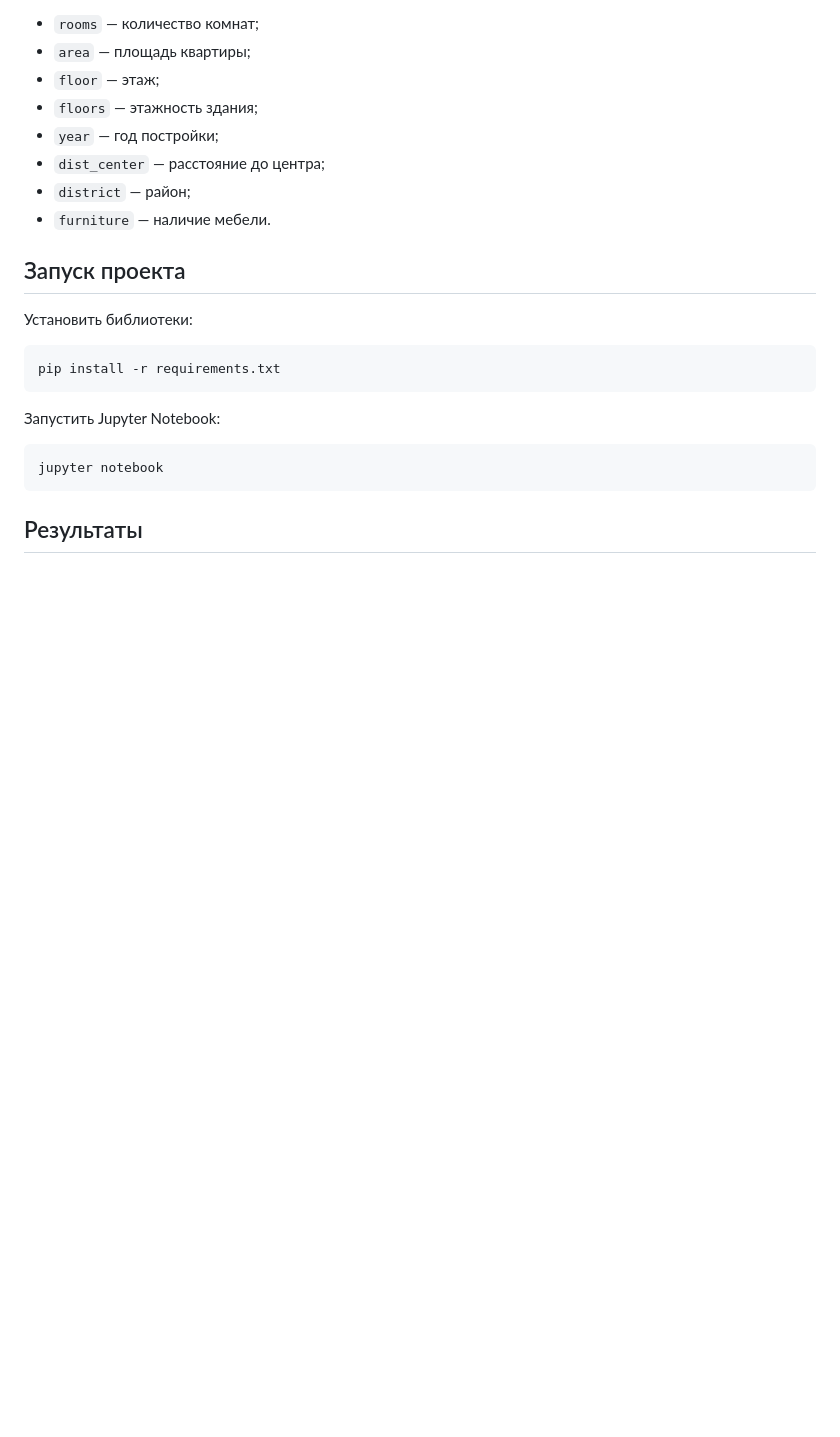
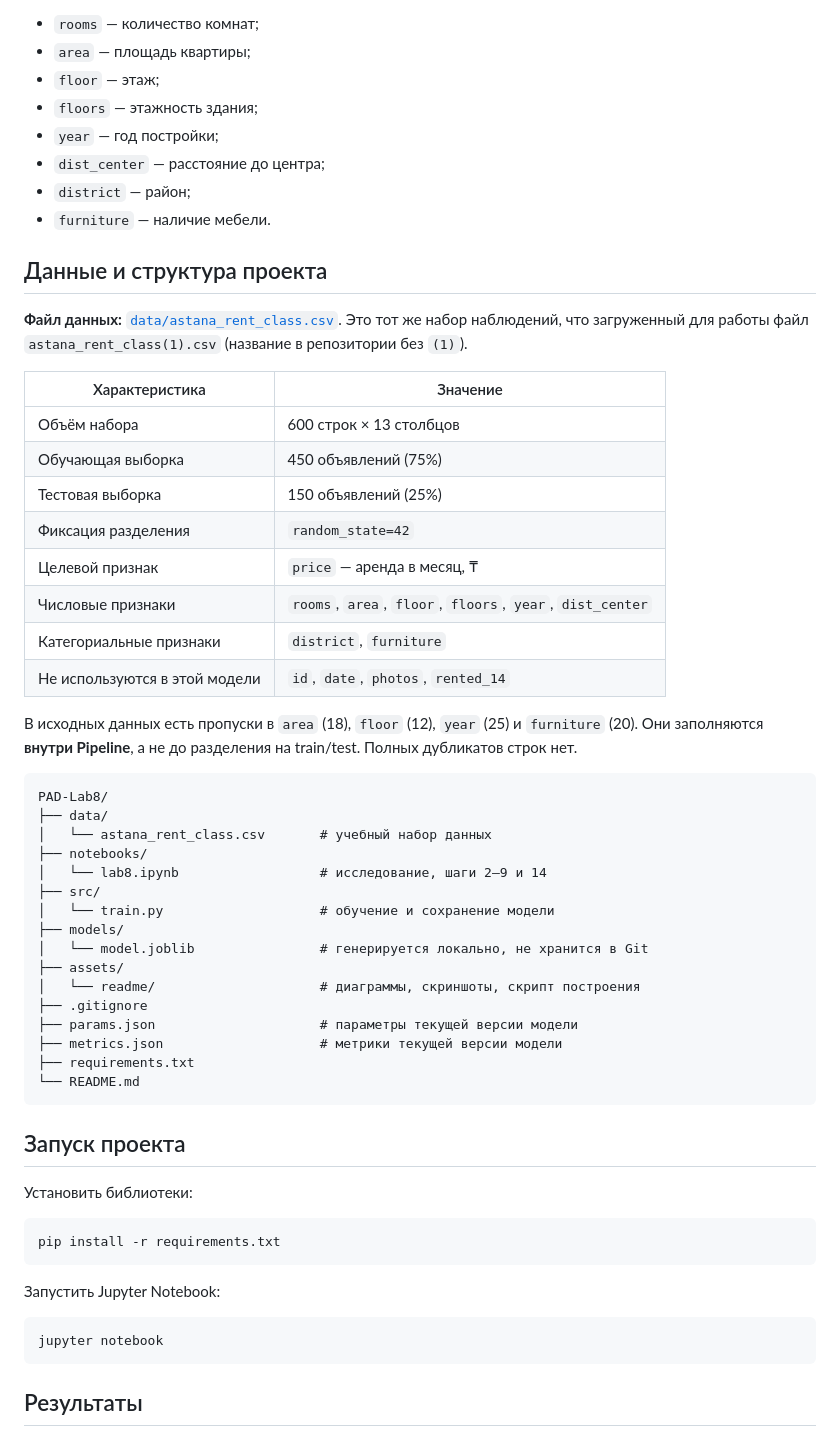
Before and after one commit to MalikovNurdaulet/PAD-Lab8, a Markdown page: README.md, the part around one of its changes. Rendered like a GitHub page; blank space fills up the shorter version.

````diff
--- a/README.md
+++ b/README.md
@@ -40,8 +75,41 @@ ML-проект: код, параметры и метрики хранятся
 - `district` — район;
 - `furniture` — наличие мебели.
 
+## Данные и структура проекта
 
+**Файл данных:** [`data/astana_rent_class.csv`](data/astana_rent_class.csv). Это тот же набор наблюдений, что загруженный для работы файл `astana_rent_class(1).csv` (название в репозитории без `(1)`).
 
+| Характеристика | Значение |
+|---|---|
+| Объём набора | 600 строк × 13 столбцов |
+| Обучающая выборка | 450 объявлений (75%) |
+| Тестовая выборка | 150 объявлений (25%) |
+| Фиксация разделения | `random_state=42` |
+| Целевой признак | `price` — аренда в месяц, ₸ |
+| Числовые признаки | `rooms`, `area`, `floor`, `floors`, `year`, `dist_center` |
+| Категориальные признаки | `district`, `furniture` |
+| Не используются в этой модели | `id`, `date`, `photos`, `rented_14` |
+
+В исходных данных есть пропуски в `area` (18), `floor` (12), `year` (25) и `furniture` (20). Они заполняются **внутри Pipeline**, а не до разделения на train/test. Полных дубликатов строк нет.
+
+```text
+PAD-Lab8/
+├── data/
+│   └── astana_rent_class.csv       # учебный набор данных
+├── notebooks/
+│   └── lab8.ipynb                  # исследование, шаги 2–9 и 14
+├── src/
+│   └── train.py                    # обучение и сохранение модели
+├── models/
+│   └── model.joblib                # генерируется локально, не хранится в Git
+├── assets/
+│   └── readme/                     # диаграммы, скриншоты, скрипт построения
+├── .gitignore
+├── params.json                     # параметры текущей версии модели
+├── metrics.json                    # метрики текущей версии модели
+├── requirements.txt
+└── README.md
+```
 
 ## Запуск проекта
 Установить библиотеки:
````
Also changed, not shown: other parts of README.md (+77 -4 lines), src/README.md (added, +386 -0 lines), assets/output1.png (added), 1 other file.
